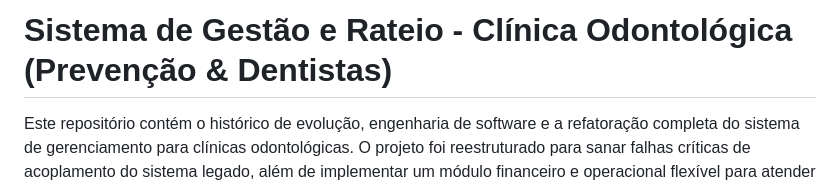
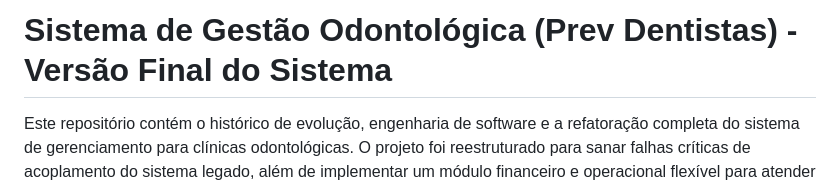
Before and after one commit to Luh464/prev-dentista-versao-final, a Markdown page: README.md, the part around the change. GitHub-like rendering.

Commit message:
docs: correção de linha na documentação

```diff
--- a/README.md
+++ b/README.md
@@ -1,4 +1,4 @@
-# Sistema de Gestão e Rateio - Clínica Odontológica (Prevenção & Dentistas)
+# Sistema de Gestão Odontológica (Prev Dentistas) - Versão Final do Sistema
 
 Este repositório contém o histórico de evolução, engenharia de software e a refatoração completa do sistema de gerenciamento para clínicas odontológicas. O projeto foi reestruturado para sanar falhas críticas de acoplamento do sistema legado, além de implementar um módulo financeiro e operacional flexível para atender a cenários reais de negócio.
 
```
